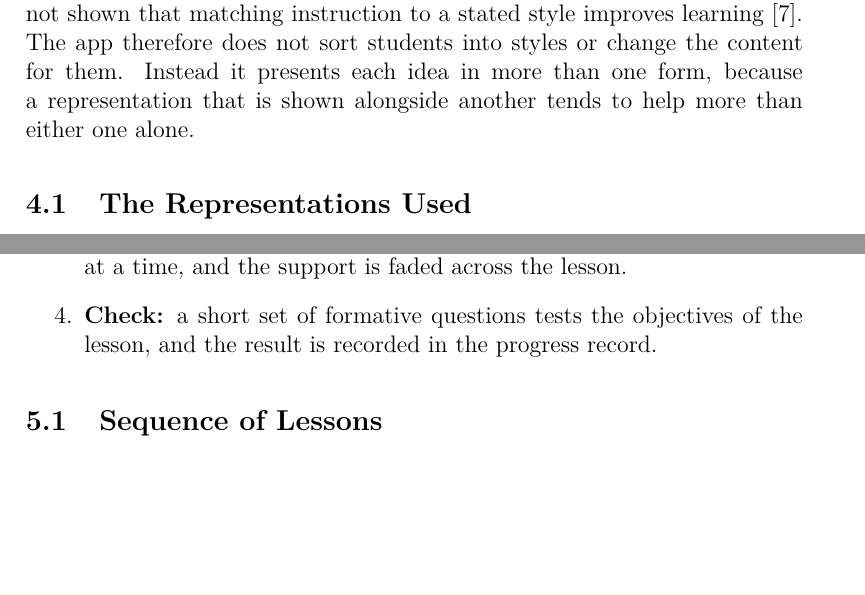
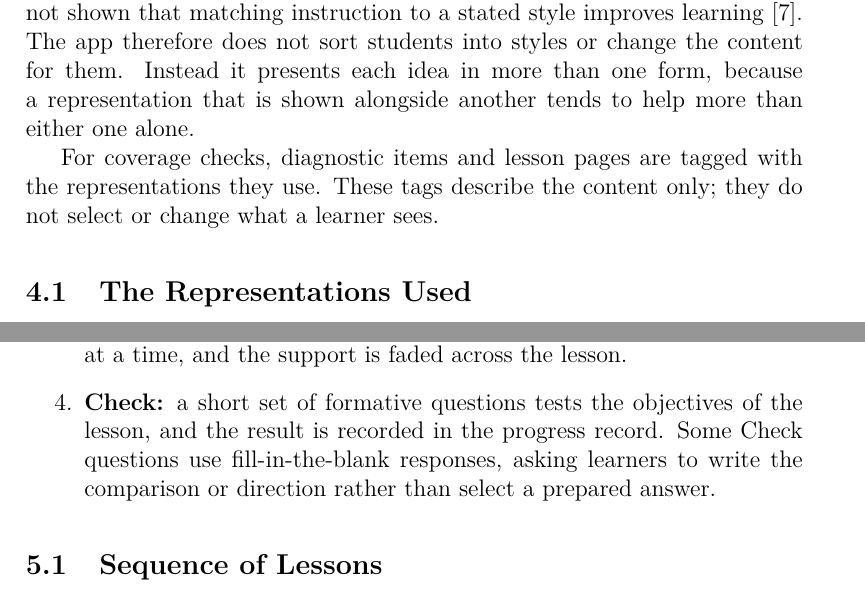
Before and after one commit to LinusUngerer/COS750-SmartieSearch, a LaTeX document (docs/ID_Document/main.tex, which reads docs/ID_Document/sections/04-multimodal-design.tex, docs/ID_Document/sections/05-content-design.tex): two parts of pages 8 and 9 of 20, joined at a grey line, cut so that both start at the same text, the shorter picture padded with empty space. Compiled offline with pdfLaTeX.

Commit message:
update/made changes to the documents

```diff
--- a/docs/ID_Document/sections/04-multimodal-design.tex
+++ b/docs/ID_Document/sections/04-multimodal-design.tex
@@ -3,6 +3,8 @@
 \pages{2}
 
 Learners are often described as having a preferred learning style, such as visual or verbal, and the advice that follows is to teach each student in their style. The evidence for this advice is weak. Controlled studies have not shown that matching instruction to a stated style improves learning \cite{Pashler2008}. The app therefore does not sort students into styles or change the content for them. Instead it presents each idea in more than one form, because a representation that is shown alongside another tends to help more than either one alone.
+
+For coverage checks, diagnostic items and lesson pages are tagged with the representations they use. These tags describe the content only; they do not select or change what a learner sees.
 
 \subsection{The Representations Used}
 Each concept is shown in up to three forms.
--- a/docs/ID_Document/sections/05-content-design.tex
+++ b/docs/ID_Document/sections/05-content-design.tex
@@ -8,7 +8,7 @@ The content is organised as four lessons, each teaching one or two objectives in
     \item \textbf{Predict:} the student is shown a small tree and a question, and must answer before any explanation is given.
     \item \textbf{Show:} a worked example demonstrates the answer step by step, using the representations in Section~\ref{sec:id-multimodal}.
     \item \textbf{Try:} the student works a similar example with the steps predicted one at a time, and the support is faded across the lesson.
-    \item \textbf{Check:} a short set of formative questions tests the objectives of the lesson, and the result is recorded in the progress record.
+    \item \textbf{Check:} a short set of formative questions tests the objectives of the lesson, and the result is recorded in the progress record. Some Check questions use fill-in-the-blank responses, asking learners to write the comparison or direction rather than select a prepared answer.
 \end{enumerate}
 
 \subsection{Sequence of Lessons}
```
